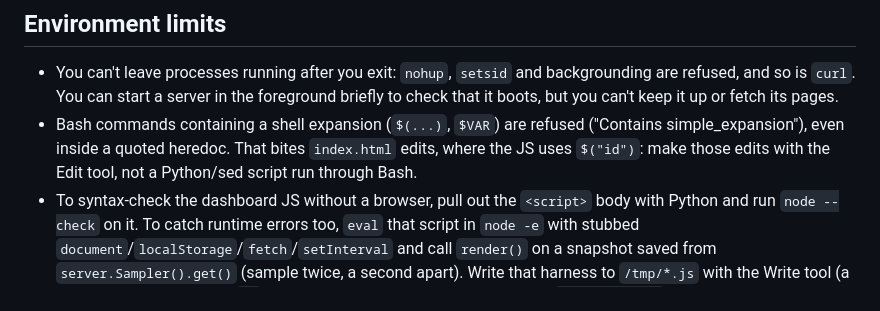
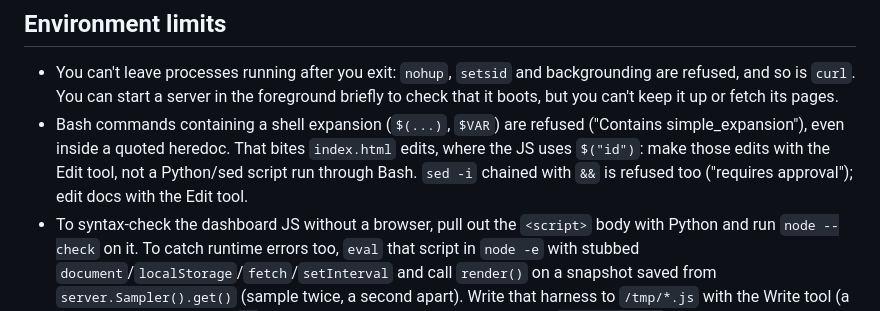
Before and after one commit to JackLot/devbox, a Markdown page: RUNNER-AGENTS.md, the part around the change. Rendered like a GitHub page.

Commit message:
RUNNER-AGENTS: sed -i chains are refused

```diff
--- a/RUNNER-AGENTS.md
+++ b/RUNNER-AGENTS.md
@@ -11,6 +11,7 @@ Read this before starting; add to it when you learn something a future run would
 - Bash commands containing a shell expansion (`$(...)`, `$VAR`) are refused ("Contains
   simple_expansion"), even inside a quoted heredoc. That bites `index.html` edits, where the JS
   uses `$("id")`: make those edits with the Edit tool, not a Python/sed script run through Bash.
+  `sed -i` chained with `&&` is refused too ("requires approval"); edit docs with the Edit tool.
 - To syntax-check the dashboard JS without a browser, pull out the `<script>` body with Python
   and run `node --check` on it. To catch runtime errors too, `eval` that script in `node -e`
   with stubbed `document`/`localStorage`/`fetch`/`setInterval` and call `render()` on a
```
